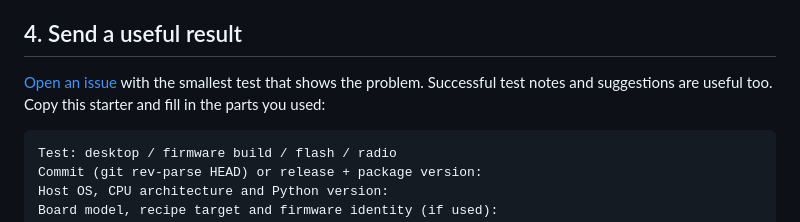
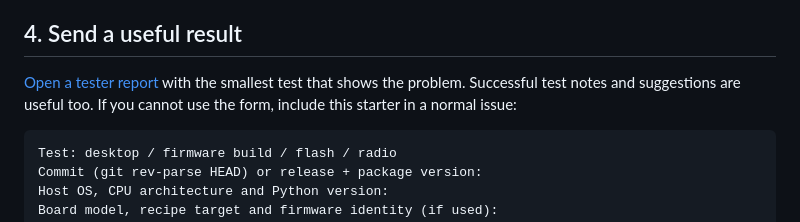
Before and after one commit to l33tdawg/meshticulum, a Markdown page: docs/TESTER_GUIDE.md, the part around the change. Drawn GitHub-style.

Commit message:
Link the tester guide to the report form

````diff
--- a/docs/TESTER_GUIDE.md
+++ b/docs/TESTER_GUIDE.md
@@ -128,9 +128,10 @@ clients are not wire-compatible.
 
 ## 4. Send a useful result
 
-[Open an issue](https://github.com/l33tdawg/meshticulum/issues) with the smallest
-test that shows the problem. Successful test notes and suggestions are useful
-too. Copy this starter and fill in the parts you used:
+[Open a tester report](https://github.com/l33tdawg/meshticulum/issues/new?template=tester-report.yml)
+with the smallest test that shows the problem. Successful test notes and
+suggestions are useful too. If you cannot use the form, include this starter in
+a normal issue:
 
 ```text
 Test: desktop / firmware build / flash / radio
````
